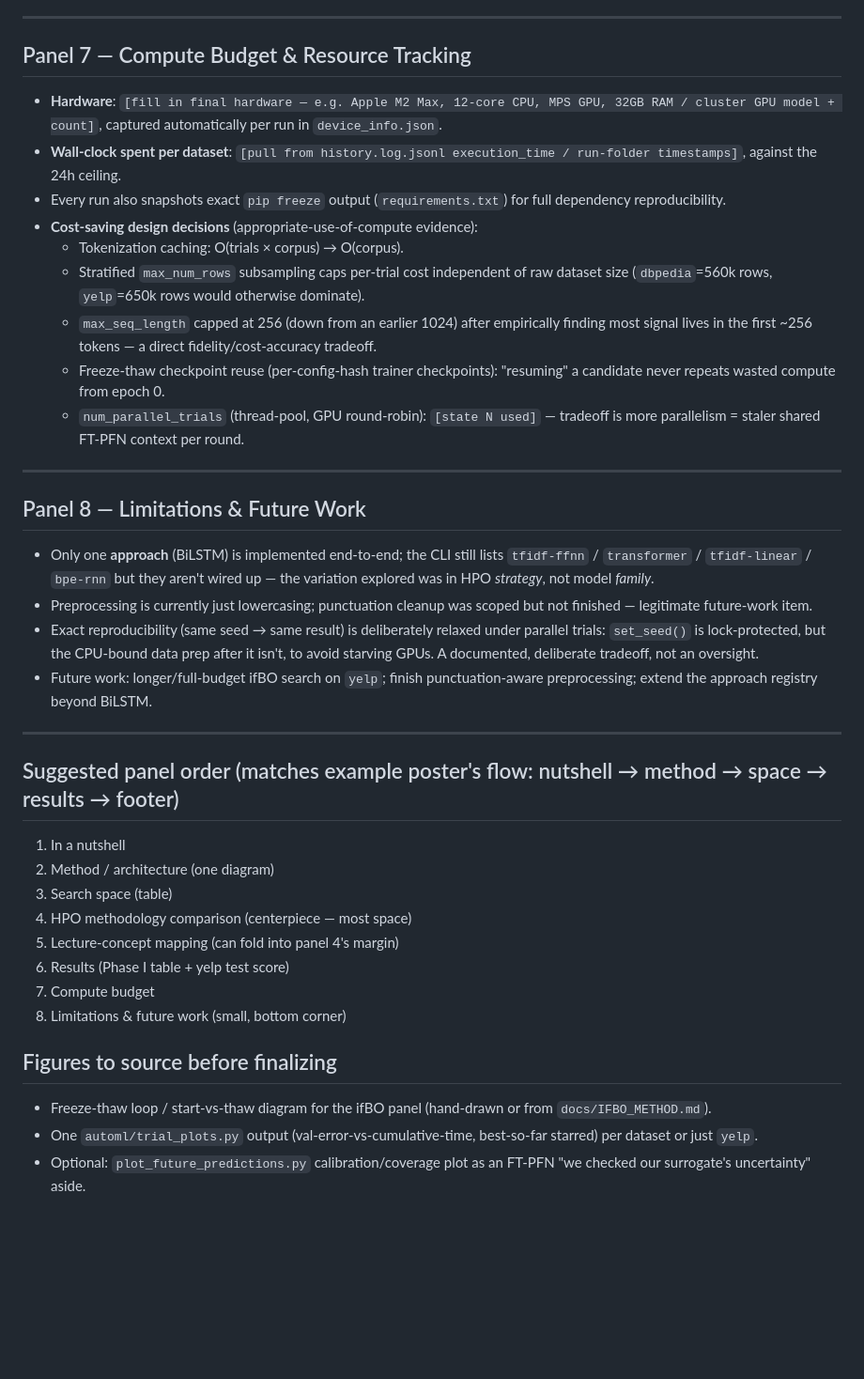
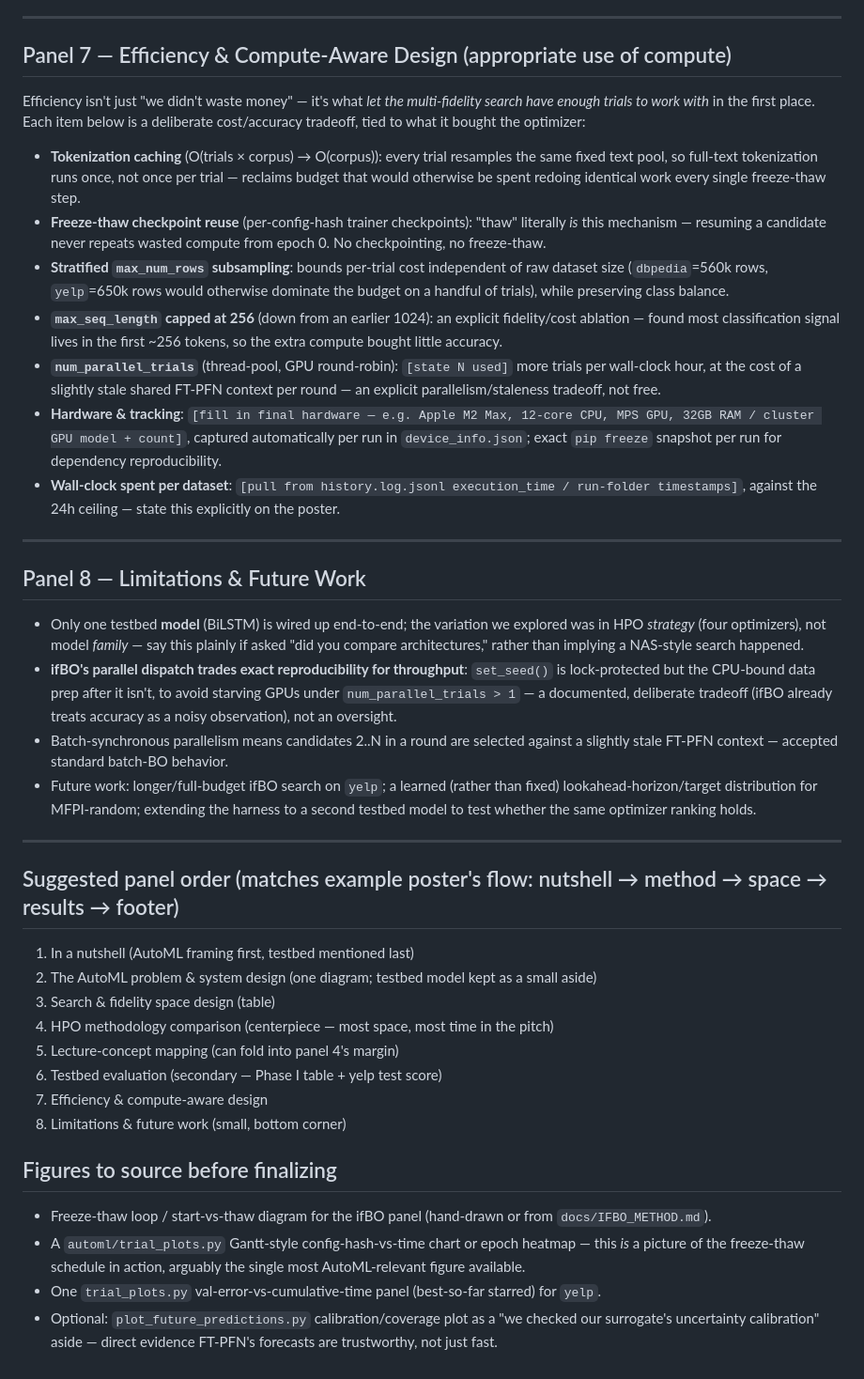
Before and after one commit to yahyafati/automl-textual-project-mirror, a Markdown page: docs/POSTER_CONTENT.md, the part around one of its changes. Shown at 94% size. Rendered like a GitHub page; blank space fills up the shorter version.

```diff
--- a/docs/POSTER_CONTENT.md
+++ b/docs/POSTER_CONTENT.md
@@ -206,48 +258,70 @@ best-so-far starred — per dataset, or just for `yelp`.)*
 
 ---
 
-## Panel 7 — Compute Budget & Resource Tracking
+## Panel 7 — Efficiency & Compute-Aware Design (appropriate use of compute)
 
-- **Hardware**: `[fill in final hardware — e.g. Apple M2 Max, 12-core CPU, MPS GPU, 32GB RAM / cluster GPU model + count]`, captured automatically per run in `device_info.json`.
-- **Wall-clock spent per dataset**: `[pull from history.log.jsonl execution_time / run-folder timestamps]`, against the 24h ceiling.
-- Every run also snapshots exact `pip freeze` output (`requirements.txt`) for full dependency reproducibility.
-- **Cost-saving design decisions** (appropriate-use-of-compute evidence):
-  - Tokenization caching: O(trials × corpus) → O(corpus).
-  - Stratified `max_num_rows` subsampling caps per-trial cost independent of raw dataset size (`dbpedia`=560k rows, `yelp`=650k rows would otherwise dominate).
-  - `max_seq_length` capped at 256 (down from an earlier 1024) after empirically finding most signal lives in the first ~256 tokens — a direct fidelity/cost-accuracy tradeoff.
-  - Freeze-thaw checkpoint reuse (per-config-hash trainer checkpoints): "resuming" a candidate never repeats wasted compute from epoch 0.
-  - `num_parallel_trials` (thread-pool, GPU round-robin): `[state N used]` — tradeoff is more parallelism = staler shared FT-PFN context per round.
+Efficiency isn't just "we didn't waste money" — it's what *let the multi-fidelity search
+have enough trials to work with* in the first place. Each item below is a deliberate
+cost/accuracy tradeoff, tied to what it bought the optimizer:
+
+- **Tokenization caching** (O(trials × corpus) → O(corpus)): every trial resamples the same
+  fixed text pool, so full-text tokenization runs once, not once per trial — reclaims budget
+  that would otherwise be spent redoing identical work every single freeze-thaw step.
+- **Freeze-thaw checkpoint reuse** (per-config-hash trainer checkpoints): "thaw" literally
+  *is* this mechanism — resuming a candidate never repeats wasted compute from epoch 0. No
+  checkpointing, no freeze-thaw.
+- **Stratified `max_num_rows` subsampling**: bounds per-trial cost independent of raw
+  dataset size (`dbpedia`=560k rows, `yelp`=650k rows would otherwise dominate the budget on
+  a handful of trials), while preserving class balance.
+- **`max_seq_length` capped at 256** (down from an earlier 1024): an explicit fidelity/cost
+  ablation — found most classification signal lives in the first ~256 tokens, so the extra
+  compute bought little accuracy.
+- **`num_parallel_trials`** (thread-pool, GPU round-robin): `[state N used]` more trials per
+  wall-clock hour, at the cost of a slightly stale shared FT-PFN context per round — an
+  explicit parallelism/staleness tradeoff, not free.
+- **Hardware & tracking**: `[fill in final hardware — e.g. Apple M2 Max, 12-core CPU, MPS
+  GPU, 32GB RAM / cluster GPU model + count]`, captured automatically per run in
+  `device_info.json`; exact `pip freeze` snapshot per run for dependency reproducibility.
+- **Wall-clock spent per dataset**: `[pull from history.log.jsonl execution_time /
+  run-folder timestamps]`, against the 24h ceiling — state this explicitly on the poster.
 
 ---
 
 ## Panel 8 — Limitations & Future Work
 
-- Only one **approach** (BiLSTM) is implemented end-to-end; the CLI still lists
-  `tfidf-ffnn` / `transformer` / `tfidf-linear` / `bpe-rnn` but they aren't wired up — the
-  variation explored was in HPO *strategy*, not model *family*.
-- Preprocessing is currently just lowercasing; punctuation cleanup was scoped but not
-  finished — legitimate future-work item.
-- Exact reproducibility (same seed → same result) is deliberately relaxed under parallel
-  trials: `set_seed()` is lock-protected, but the CPU-bound data prep after it isn't, to
-  avoid starving GPUs. A documented, deliberate tradeoff, not an oversight.
-- Future work: longer/full-budget ifBO search on `yelp`; finish punctuation-aware
-  preprocessing; extend the approach registry beyond BiLSTM.
+- Only one testbed **model** (BiLSTM) is wired up end-to-end; the variation we explored was
+  in HPO *strategy* (four optimizers), not model *family* — say this plainly if asked
+  "did you compare architectures," rather than implying a NAS-style search happened.
+- **ifBO's parallel dispatch trades exact reproducibility for throughput**: `set_seed()` is
+  lock-protected but the CPU-bound data prep after it isn't, to avoid starving GPUs under
+  `num_parallel_trials > 1` — a documented, deliberate tradeoff (ifBO already treats
+  accuracy as a noisy observation), not an oversight.
+- Batch-synchronous parallelism means candidates 2..N in a round are selected against a
+  slightly stale FT-PFN context — accepted standard batch-BO behavior.
+- Future work: longer/full-budget ifBO search on `yelp`; a learned (rather than fixed)
+  lookahead-horizon/target distribution for MFPI-random; extending the harness to a second
+  testbed model to test whether the same optimizer ranking holds.
 
 ---
 
 ## Suggested panel order (matches example poster's flow: nutshell → method → space → results → footer)
 
-1. In a nutshell
-2. Method / architecture (one diagram)
-3. Search space (table)
-4. HPO methodology comparison (centerpiece — most space)
+1. In a nutshell (AutoML framing first, testbed mentioned last)
+2. The AutoML problem & system design (one diagram; testbed model kept as a small aside)
+3. Search & fidelity space design (table)
+4. HPO methodology comparison (centerpiece — most space, most time in the pitch)
 5. Lecture-concept mapping (can fold into panel 4's margin)
-6. Results (Phase I table + yelp test score)
-7. Compute budget
+6. Testbed evaluation (secondary — Phase I table + yelp test score)
+7. Efficiency & compute-aware design
 8. Limitations & future work (small, bottom corner)
 
 ## Figures to source before finalizing
 
 - Freeze-thaw loop / start-vs-thaw diagram for the ifBO panel (hand-drawn or from `docs/IFBO_METHOD.md`).
-- One `automl/trial_plots.py` output (val-error-vs-cumulative-time, best-so-far starred) per dataset or just `yelp`.
-- Optional: `plot_future_predictions.py` calibration/coverage plot as an FT-PFN "we checked our surrogate's uncertainty" aside.
+- A `automl/trial_plots.py` Gantt-style config-hash-vs-time chart or epoch heatmap — this
+  *is* a picture of the freeze-thaw schedule in action, arguably the single most
+  AutoML-relevant figure available.
+- One `trial_plots.py` val-error-vs-cumulative-time panel (best-so-far starred) for `yelp`.
+- Optional: `plot_future_predictions.py` calibration/coverage plot as a "we checked our
+  surrogate's uncertainty calibration" aside — direct evidence FT-PFN's forecasts are
+  trustworthy, not just fast.
```
Also changed, not shown: other parts of docs/POSTER_CONTENT.md (+146 -94 lines).
